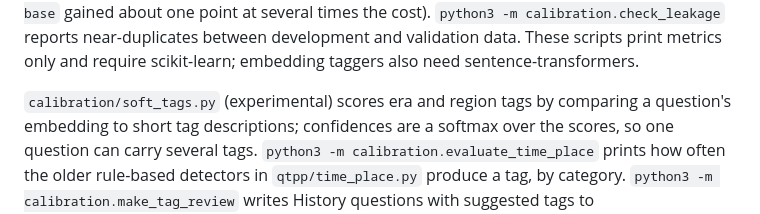
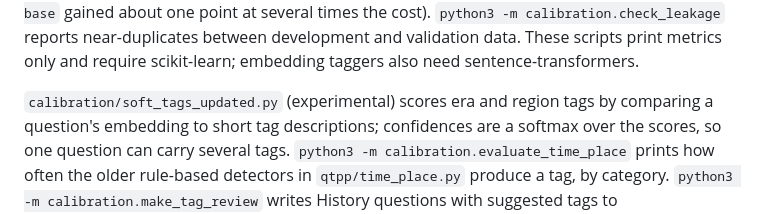
Before and after one commit to RachelFNolan/QTPP, a Markdown page: docs/reference.md, the part around the change. Rendered like a GitHub page.

```diff
--- a/docs/reference.md
+++ b/docs/reference.md
@@ -271,7 +271,7 @@ calibration.check_leakage` reports near-duplicates between development and valid
 data. These scripts print metrics only and require scikit-learn; embedding taggers
 also need sentence-transformers.
 
-`calibration/soft_tags.py` (experimental) scores era and region tags by comparing a
+`calibration/soft_tags_updated.py` (experimental) scores era and region tags by comparing a
 question's embedding to short tag descriptions; confidences are a softmax over the
 scores, so one question can carry several tags. `python3 -m
 calibration.evaluate_time_place` prints how often the older rule-based detectors in
```
Also changed, not shown: planning/TAGGER.md (+3 -3 lines).
